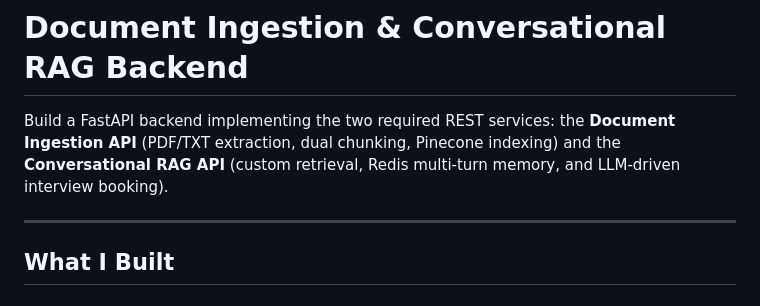
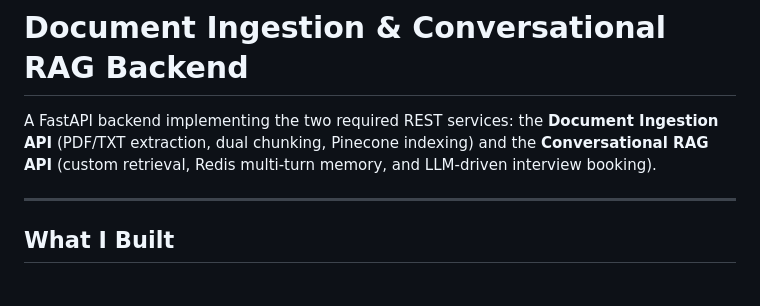
Before and after one commit to rahulchaudhh/conversational-rag-backend, a Markdown page: README.md, the part around the change. GitHub-like rendering.

Commit message:
Update README to improve project description clarity

```diff
--- a/README.md
+++ b/README.md
@@ -1,6 +1,6 @@
 # Document Ingestion & Conversational RAG Backend
 
-Build a FastAPI backend implementing the two required REST services: the **Document Ingestion API** (PDF/TXT extraction, dual chunking, Pinecone indexing) and the **Conversational RAG API** (custom retrieval, Redis multi-turn memory, and LLM-driven interview booking).
+A FastAPI backend implementing the two required REST services: the **Document Ingestion API** (PDF/TXT extraction, dual chunking, Pinecone indexing) and the **Conversational RAG API** (custom retrieval, Redis multi-turn memory, and LLM-driven interview booking).
 
 
 
```
